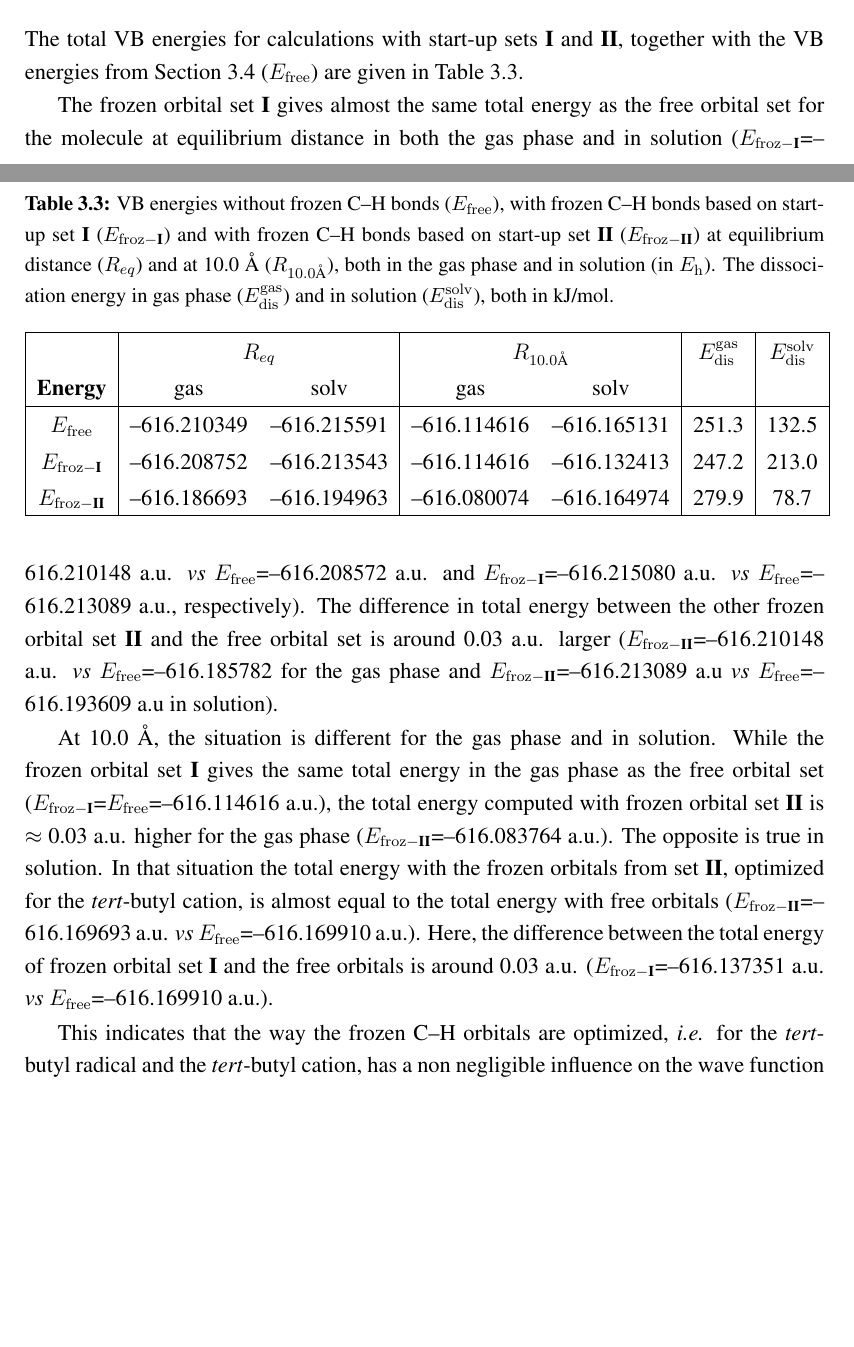
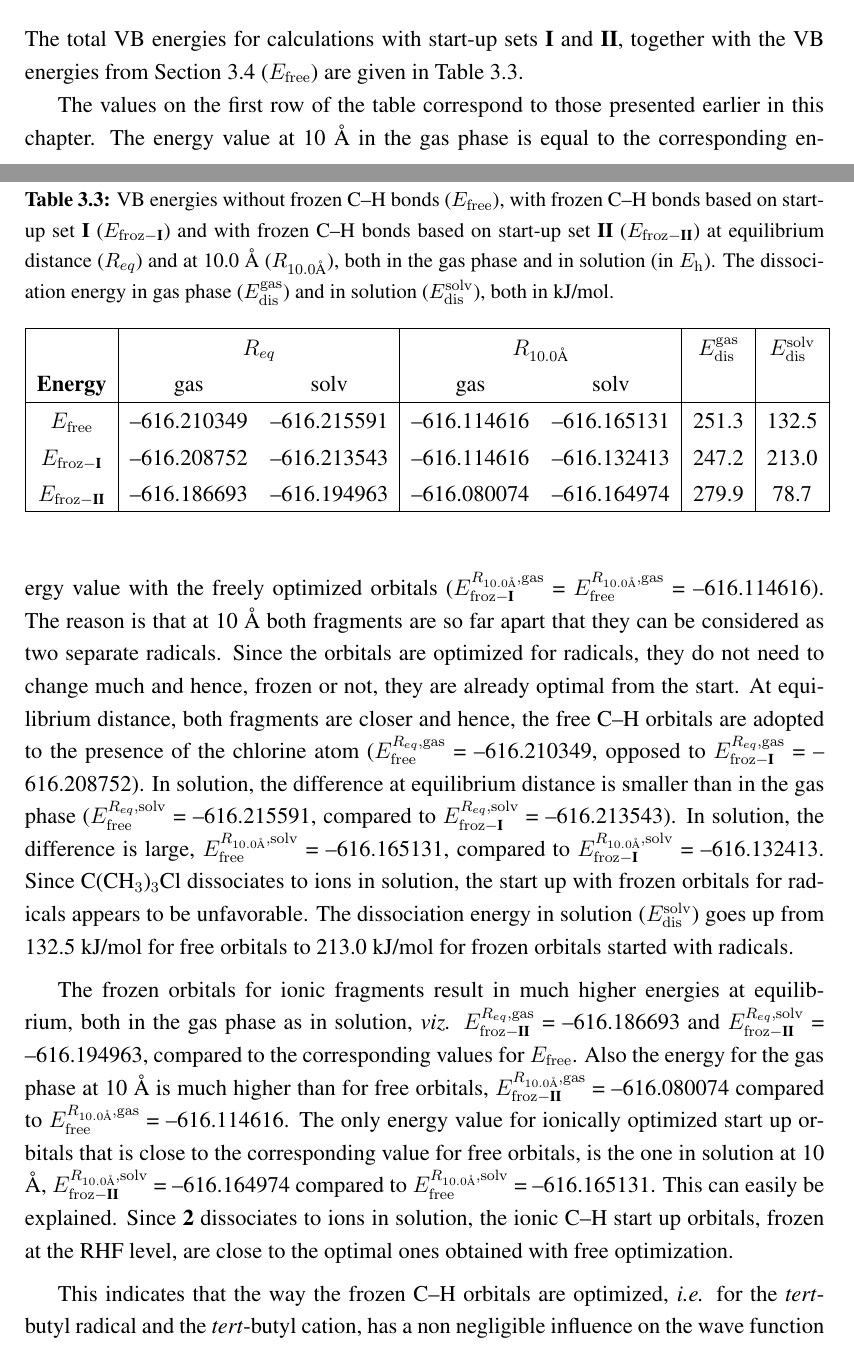
Before and after one commit to jjengelberts/proefschrift, a LaTeX thesis (thesis.tex, which reads dissociation/dissociation.tex): two parts of pages 79 and 80 of 154 before the commit and two parts of pages 79 and 80 of 156 after it, joined at a grey line, cut so that both start at the same text, the shorter picture padded with empty space. Compiled offline with pdfLaTeX.

Commit message:
Eerste versie H3 naar Remco

```diff
--- a/dissociation/dissociation.tex
+++ b/dissociation/dissociation.tex
@@ -310,9 +310,9 @@ $E_\mathrm{froz-\textbf{II}}$& {--616.186693} & {--616.194963} & {--616.080074}
 \label{ch3.tab.frozen}
 \end{table}
 
-The frozen orbital set \textbf{I} gives almost the same total energy as the free orbital set for the molecule at equilibrium distance in both the gas phase and in solution ($E_{\mathrm{froz}-\textbf{I}}$=--616.210148 a.u. \textit{vs} $E_\mathrm{free}$=--616.208572 a.u. and $E_{\mathrm{froz}-\textbf{I}}$=--616.215080 a.u. \textit{vs} $E_\mathrm{free}$=--616.213089 a.u., respectively). The difference in total energy between the other frozen orbital set \textbf{II} and the free orbital set is around 0.03 a.u. larger ($E_{\mathrm{froz}-\textbf{II}}$=--616.210148 a.u. \textit{vs} $E_\mathrm{free}$=--616.185782 for the gas phase and $E_{\mathrm{froz}-\textbf{II}}$=--616.213089 a.u \textit{vs} $E_\mathrm{free}$=--616.193609 a.u in solution).
+The values on the first row of the table correspond to those presented earlier in this chapter. The energy value at 10 \AA\ in the gas phase is equal to the corresponding energy value with the freely optimized orbitals ($E_\mathrm{froz-\textbf{I}}^{R_{10.0 \text{\AA}},\mathrm{gas}}$ = $E_\mathrm{free}^{R_{10.0 \text{\AA}},\mathrm{gas}}$ = {--616.114616}). The reason is that at 10 \AA\ both fragments are so far apart that they can be considered as two separate radicals. Since the orbitals are optimized for radicals, they do not need to change much and hence, frozen or not, they are already optimal from the start. At equilibrium distance,  both fragments are closer and hence, the free C--H orbitals are adopted to the presence of the chlorine atom ($E_\mathrm{free}^{R_{eq},\mathrm{gas}}$ = {--616.210349}, opposed to $E_\mathrm{froz-\textbf{I}}^{R_{eq},\mathrm{gas}}$ = {--616.208752}). In solution, the difference at equilibrium distance is smaller than in the gas phase ($E_\mathrm{free}^{R_{eq},\mathrm{solv}}$ = {--616.215591}, compared to $E_\mathrm{froz-\textbf{I}}^{R_{eq},\mathrm{solv}}$ = {--616.213543}). In solution, the difference is large, $E_\mathrm{free}^{R_{10.0 \text{\AA}},\mathrm{solv}}$ = {--616.165131}, compared to $E_\mathrm{froz-\textbf{I}}^{R_{10.0 \text{\AA}},\mathrm{solv}}$ = {--616.132413}. Since C(CH$_3$)$_3$Cl dissociates to ions in solution, the start up with frozen orbitals for radicals appears to be unfavorable. The dissociation energy in solution ($E_\mathrm{dis}^\mathrm{solv}$) goes up from 132.5 kJ/mol for free orbitals to 213.0 kJ/mol for frozen orbitals started with radicals.
 
-At 10.0 \AA, the situation is different for the gas phase and in solution. While the frozen orbital set \textbf{I} gives the same total energy in the gas phase as the free orbital set ($E_{\mathrm{froz}-\textbf{I}}$=$E_\mathrm{free}$=--616.114616 a.u.), the total energy computed with frozen orbital set \textbf{II} is $\approx$ 0.03 a.u. higher for the gas phase ($E_{\mathrm{froz}-\textbf{II}}$=--616.083764 a.u.). The opposite is true in solution. In that situation the total energy with the frozen orbitals from set \textbf{II}, optimized for the \textit{tert}-butyl cation, is almost equal to the total energy with free orbitals ($E_{\mathrm{froz}-\textbf{II}}$=--616.169693 a.u. \textit{vs} $E_\mathrm{free}$=--616.169910 a.u.). Here, the difference between the total energy of frozen orbital set \textbf{I} and the free orbitals is around 0.03 a.u. ($E_{\mathrm{froz}-\textbf{I}}$=--616.137351 a.u. \textit{vs} $E_\mathrm{free}$=--616.169910 a.u.).
+The frozen orbitals for ionic fragments result in much higher energies at equilibrium, both in the gas phase as in solution, \textit{viz.} $E_\mathrm{froz-\textbf{II}}^{R_{eq},\mathrm{gas}}$ = {--616.186693} and $E_\mathrm{froz-\textbf{II}}^{R_{eq},\mathrm{solv}}$ = {--616.194963}, compared to the corresponding values for $E_\mathrm{free}$. Also the energy for the gas phase at 10 \AA\ is much higher than for free orbitals, $E_\mathrm{froz-\textbf{II}}^{R_{10.0 \text{\AA}},\mathrm{gas}}$ = {--616.080074} compared to $E_\mathrm{free}^{R_{10.0 \text{\AA}},\mathrm{gas}}$ = {--616.114616}. The only energy value for ionically optimized start up orbitals that is close to the corresponding value for free orbitals, is the one in solution at 10 \AA, $E_\mathrm{froz-\textbf{II}}^{R_{10.0 \text{\AA}},\mathrm{solv}}$ = {--616.164974} compared to $E_\mathrm{free}^{R_{10.0 \text{\AA}},\mathrm{solv}}$ = {--616.165131}. This can easily be explained. Since \textbf{2} dissociates to ions in solution, the ionic C--H start up orbitals, frozen at the RHF level, are close to the optimal ones obtained with free optimization.
 
 This indicates that the way the frozen C--H orbitals are optimized, \textit{i.e.} for the \textit{tert}-butyl radical and the \textit{tert}-butyl cation, has a non negligible influence on the wave function and hence on the dissociation energy. Therefore, the C--H bonds are not mere spectators: they play a vital role in the dissociation process. In the next section, the interaction of the C--H bonds with the central carbon atom, linked to hyperconjugation \cite{march,mcmurry}, is investigated in more detail.
 
```
Also changed, not shown: dissociation/figures/c3h9sicl_g.eps, dissociation/figures/c4h9cl_g.eps, dissociation/figures/ch3cl_g.eps, dissociation/figures/sih3cl_g.eps, dissociation/dissociation.tex (2 more changed lines).
